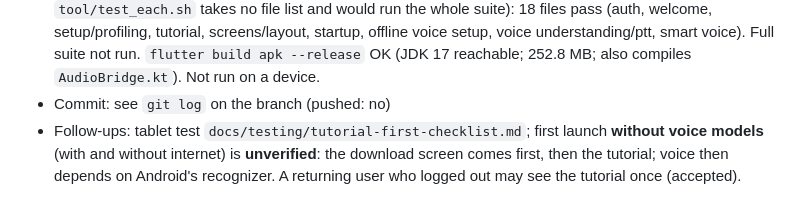
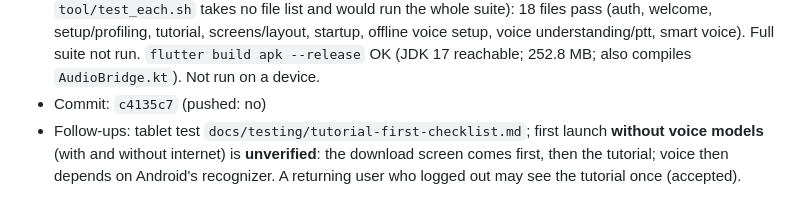
Before and after one commit to grunclerozz/percipere_application, a Markdown page: docs/handoff/worklog.md, the part around the change. Rendered like a GitHub page.

Commit message:
docs: worklog hash for feat/tutorial-first
Co-Authored-By: Claude Sonnet 5.5 <noreply@anthropic.com>

```diff
--- a/docs/handoff/worklog.md
+++ b/docs/handoff/worklog.md
@@ -38,7 +38,7 @@ Format:
   takes no file list and would run the whole suite): 18 files pass (auth, welcome, setup/profiling, tutorial,
   screens/layout, startup, offline voice setup, voice understanding/ptt, smart voice). Full suite not run.
   `flutter build apk --release` OK (JDK 17 reachable; 252.8 MB; also compiles `AudioBridge.kt`). Not run on a device.
-- Commit: see `git log` on the branch (pushed: no)
+- Commit: `c4135c7` (pushed: no)
 - Follow-ups: tablet test `docs/testing/tutorial-first-checklist.md`; first launch **without voice models**
   (with and without internet) is **unverified**: the download screen comes first, then the tutorial; voice then depends
   on Android's recognizer. A returning user who logged out may see the tutorial once (accepted).
```
Also changed, not shown: docs/handoff/05-current-status.md (+1 -1 lines).
